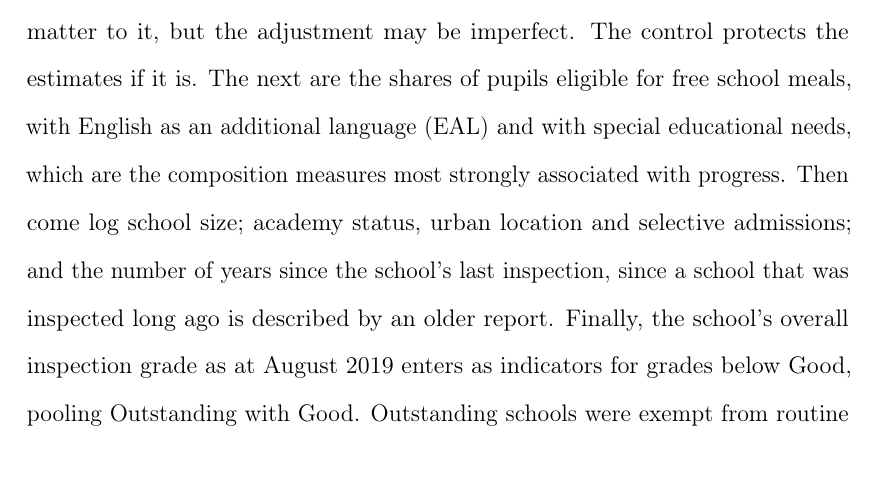
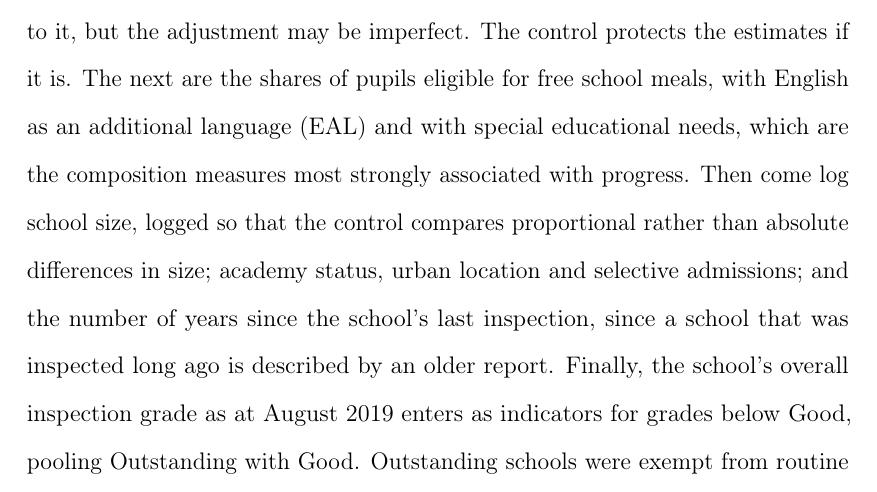
Before and after one commit to damianpphelan-cmd/phd-thesis-overleaf, a LaTeX thesis (main.tex, which reads chapters/03_paper2.tex): part of page 119 of 177, cut so that both start at the same text. Compiled offline with pdfLaTeX.

Commit message:
Say why school size enters in logs

```diff
--- a/chapters/03_paper2.tex
+++ b/chapters/03_paper2.tex
@@ -182,8 +182,7 @@ The previous chapter explains why the two dimensions are read differently: warmt
 
 \textbf{Controls.} All specifications condition on the same set of
 controls. The first is the mean Key Stage~2 score of the cohort. Progress~8 already compares each pupil with pupils who left primary school at the same level, so intake should not matter to it, but the adjustment may be imperfect. The control protects the estimates if it is. The next are the shares of pupils eligible for free school meals, with English as an additional language (EAL) and with special educational needs, which are the
-composition measures most strongly associated with progress. Then come log
-school size; academy status, urban location and selective admissions; and
+composition measures most strongly associated with progress. Then come log school size, logged so that the control compares proportional rather than absolute differences in size; academy status, urban location and selective admissions; and
 the number of years since the school's last inspection, since a school that
 was inspected long ago is described by an older report. Finally, the
 school's overall inspection grade as at August 2019 enters as indicators for grades below Good,
```
